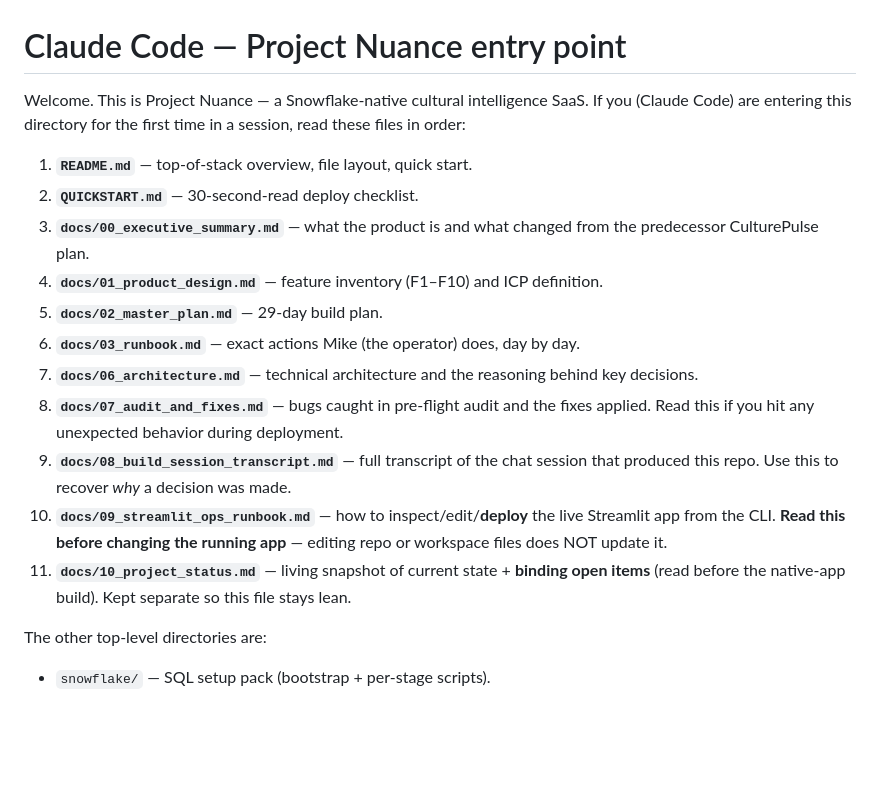
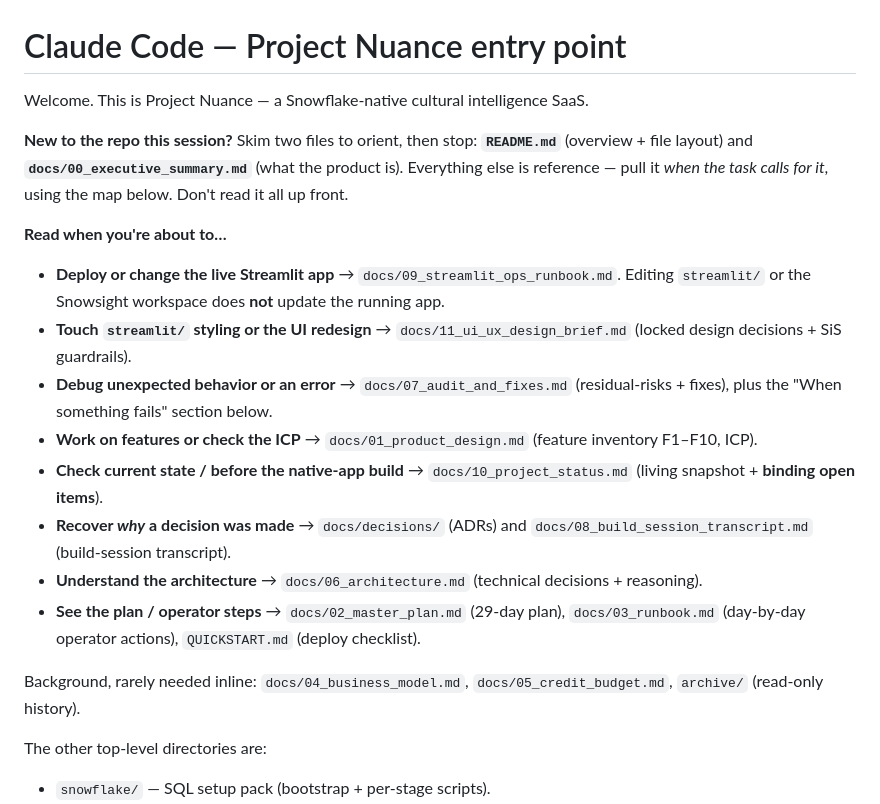
Before and after one commit to MikeBoozer/Comprenda, a Markdown page: CLAUDE.md, the part around the change. GitHub-like rendering; blank space fills up the shorter version.

```diff
--- a/CLAUDE.md
+++ b/CLAUDE.md
@@ -1,18 +1,21 @@
 # Claude Code — Project Nuance entry point
 
-Welcome. This is Project Nuance — a Snowflake-native cultural intelligence SaaS. If you (Claude Code) are entering this directory for the first time in a session, read these files in order:
+Welcome. This is Project Nuance — a Snowflake-native cultural intelligence SaaS.
 
-1. **`README.md`** — top-of-stack overview, file layout, quick start.
-2. **`QUICKSTART.md`** — 30-second-read deploy checklist.
-3. **`docs/00_executive_summary.md`** — what the product is and what changed from the predecessor CulturePulse plan.
-4. **`docs/01_product_design.md`** — feature inventory (F1–F10) and ICP definition.
-5. **`docs/02_master_plan.md`** — 29-day build plan.
-6. **`docs/03_runbook.md`** — exact actions Mike (the operator) does, day by day.
-7. **`docs/06_architecture.md`** — technical architecture and the reasoning behind key decisions.
-8. **`docs/07_audit_and_fixes.md`** — bugs caught in pre-flight audit and the fixes applied. Read this if you hit any unexpected behavior during deployment.
-9. **`docs/08_build_session_transcript.md`** — full transcript of the chat session that produced this repo. Use this to recover *why* a decision was made.
-10. **`docs/09_streamlit_ops_runbook.md`** — how to inspect/edit/**deploy** the live Streamlit app from the CLI. **Read this before changing the running app** — editing repo or workspace files does NOT update it.
-11. **`docs/10_project_status.md`** — living snapshot of current state + **binding open items** (read before the native-app build). Kept separate so this file stays lean.
+**New to the repo this session?** Skim two files to orient, then stop: **`README.md`** (overview + file layout) and **`docs/00_executive_summary.md`** (what the product is). Everything else is reference — pull it *when the task calls for it*, using the map below. Don't read it all up front.
+
+**Read when you're about to…**
+
+- **Deploy or change the live Streamlit app** → `docs/09_streamlit_ops_runbook.md`. Editing `streamlit/` or the Snowsight workspace does **not** update the running app.
+- **Touch `streamlit/` styling or the UI redesign** → `docs/11_ui_ux_design_brief.md` (locked design decisions + SiS guardrails).
+- **Debug unexpected behavior or an error** → `docs/07_audit_and_fixes.md` (residual-risks + fixes), plus the "When something fails" section below.
+- **Work on features or check the ICP** → `docs/01_product_design.md` (feature inventory F1–F10, ICP).
+- **Check current state / before the native-app build** → `docs/10_project_status.md` (living snapshot + **binding open items**).
+- **Recover *why* a decision was made** → `docs/decisions/` (ADRs) and `docs/08_build_session_transcript.md` (build-session transcript).
+- **Understand the architecture** → `docs/06_architecture.md` (technical decisions + reasoning).
+- **See the plan / operator steps** → `docs/02_master_plan.md` (29-day plan), `docs/03_runbook.md` (day-by-day operator actions), `QUICKSTART.md` (deploy checklist).
+
+Background, rarely needed inline: `docs/04_business_model.md`, `docs/05_credit_budget.md`, `archive/` (read-only history).
 
 The other top-level directories are:
 
```
Also changed, not shown: docs/11_ui_ux_design_brief.md (added, +118 -0 lines).
